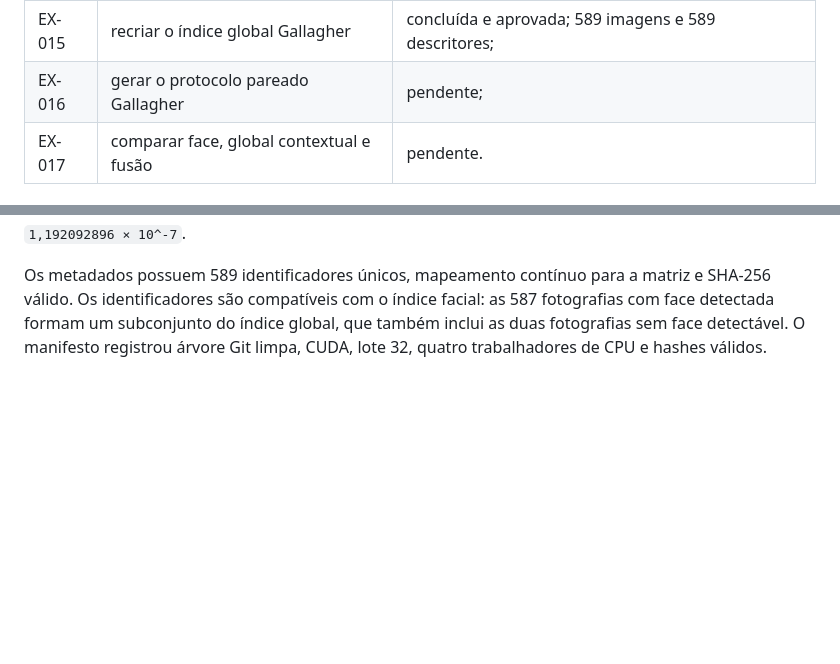
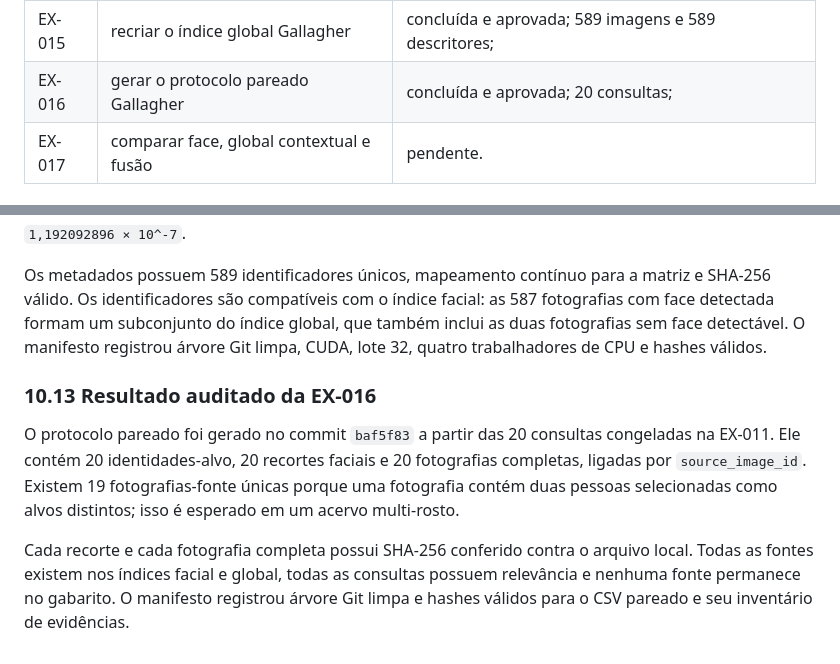
Before and after one commit to Artur-Duarte17/Projeto_de_Pesquisa, a Markdown page: docs/protocolo_avaliacao.md, 2 parts joined by grey strips. Rendered like a GitHub page; blank space fills up the shorter version.

Commit message:
Record paired Gallagher evaluation protocol

```diff
--- a/docs/protocolo_avaliacao.md
+++ b/docs/protocolo_avaliacao.md
@@ -160,7 +160,7 @@ A sequência reservada após a aprovação da EX-007 é:
 | EX-013 | recriar o índice global Holidays | concluída e aprovada; 1.491 imagens e 1.491 descritores; |
 | EX-014 | avaliar a busca global Holidays | concluída e aprovada; 500 consultas; |
 | EX-015 | recriar o índice global Gallagher | concluída e aprovada; 589 imagens e 589 descritores; |
-| EX-016 | gerar o protocolo pareado Gallagher | pendente; |
+| EX-016 | gerar o protocolo pareado Gallagher | concluída e aprovada; 20 consultas; |
 | EX-017 | comparar face, global contextual e fusão | pendente. |
 
 ### 10.3 Protocolo congelado da EX-009
@@ -274,3 +274,9 @@ Esse desenho responde a uma pergunta específica: o contexto da fotografia-fonte
 A execução no commit `d300a6e` examinou as 589 fotografias Gallagher em 44 s, com taxa observada de 13,22 imagens/s. Foram produzidos 589 descritores globais, sem falhas, em uma matriz `(589, 2048)` de tipo `float32`. Todos os vetores são finitos e normalizados, com erro máximo de norma L2 igual a `1,192092896 × 10^-7`.
 
 Os metadados possuem 589 identificadores únicos, mapeamento contínuo para a matriz e SHA-256 válido. Os identificadores são compatíveis com o índice facial: as 587 fotografias com face detectada formam um subconjunto do índice global, que também inclui as duas fotografias sem face detectável. O manifesto registrou árvore Git limpa, CUDA, lote 32, quatro trabalhadores de CPU e hashes válidos.
+
+### 10.13 Resultado auditado da EX-016
+
+O protocolo pareado foi gerado no commit `baf5f83` a partir das 20 consultas congeladas na EX-011. Ele contém 20 identidades-alvo, 20 recortes faciais e 20 fotografias completas, ligadas por `source_image_id`. Existem 19 fotografias-fonte únicas porque uma fotografia contém duas pessoas selecionadas como alvos distintos; isso é esperado em um acervo multi-rosto.
+
+Cada recorte e cada fotografia completa possui SHA-256 conferido contra o arquivo local. Todas as fontes existem nos índices facial e global, todas as consultas possuem relevância e nenhuma fonte permanece no gabarito. O manifesto registrou árvore Git limpa e hashes válidos para o CSV pareado e seu inventário de evidências.
```
